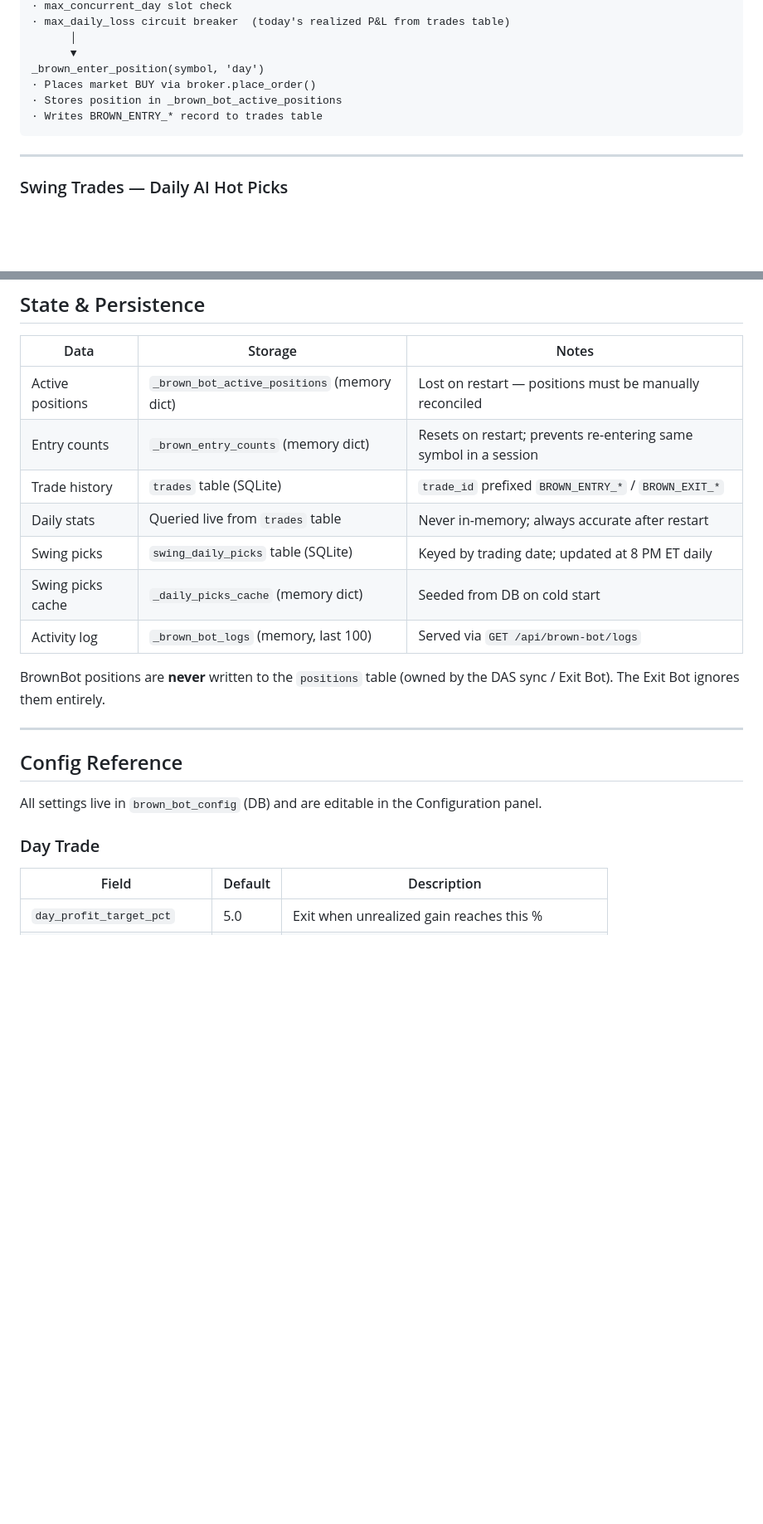
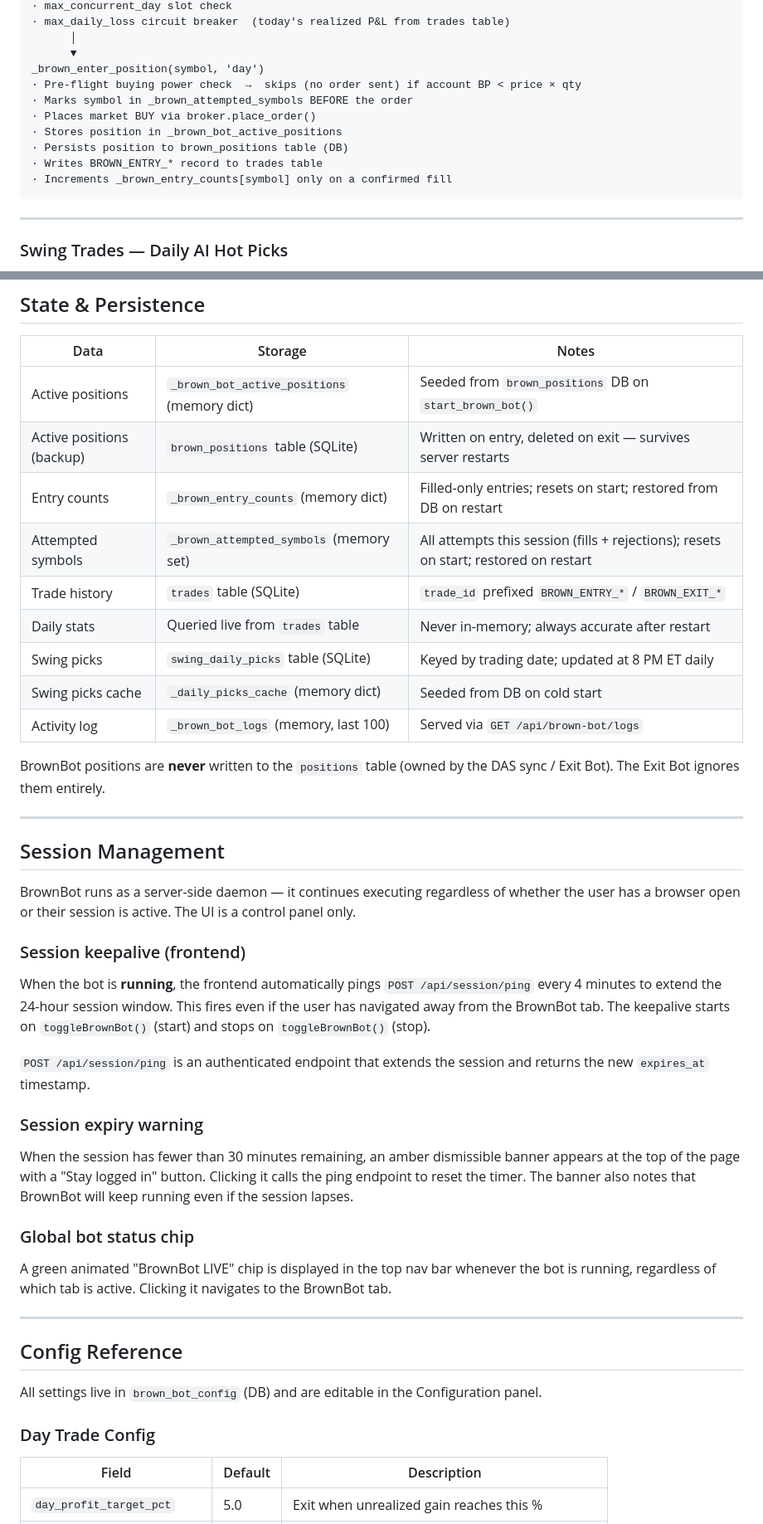
Before and after one commit to ze-aviche/trade-advisor-website, a Markdown page: BROWNBOT.md, 2 parts joined by grey strips. Shown at 83% size. GitHub-like rendering; blank space fills up the shorter version.

````diff
--- a/BROWNBOT.md
+++ b/BROWNBOT.md
@@ -55,9 +61,13 @@ RiskManager.can_enter(symbol, 'day')
       │
       ▼
 _brown_enter_position(symbol, 'day')
+· Pre-flight buying power check  →  skips (no order sent) if account BP < price × qty
+· Marks symbol in _brown_attempted_symbols BEFORE the order
 · Places market BUY via broker.place_order()
 · Stores position in _brown_bot_active_positions
+· Persists position to brown_positions table (DB)
 · Writes BROWN_ENTRY_* record to trades table
+· Increments _brown_entry_counts[symbol] only on a confirmed fill
 ```
 
 ---
@@ -223,8 +247,10 @@ Instantiated from `brown_bot_config` when the bot starts. Re-reads today's reali
 
 | Data | Storage | Notes |
 |------|---------|-------|
-| Active positions | `_brown_bot_active_positions` (memory dict) | Lost on restart — positions must be manually reconciled |
-| Entry counts | `_brown_entry_counts` (memory dict) | Resets on restart; prevents re-entering same symbol in a session |
+| Active positions | `_brown_bot_active_positions` (memory dict) | Seeded from `brown_positions` DB on `start_brown_bot()` |
+| Active positions (backup) | `brown_positions` table (SQLite) | Written on entry, deleted on exit — survives server restarts |
+| Entry counts | `_brown_entry_counts` (memory dict) | Filled-only entries; resets on start; restored from DB on restart |
+| Attempted symbols | `_brown_attempted_symbols` (memory set) | All attempts this session (fills + rejections); resets on start; restored on restart |
 | Trade history | `trades` table (SQLite) | `trade_id` prefixed `BROWN_ENTRY_*` / `BROWN_EXIT_*` |
 | Daily stats | Queried live from `trades` table | Never in-memory; always accurate after restart |
 | Swing picks | `swing_daily_picks` table (SQLite) | Keyed by trading date; updated at 8 PM ET daily |
@@ -235,11 +261,31 @@ BrownBot positions are **never** written to the `positions` table (owned by the
 
 ---
 
+## Session Management
+
+BrownBot runs as a server-side daemon — it continues executing regardless of whether the user has a browser open or their session is active. The UI is a control panel only.
+
+### Session keepalive (frontend)
+
+When the bot is **running**, the frontend automatically pings `POST /api/session/ping` every 4 minutes to extend the 24-hour session window. This fires even if the user has navigated away from the BrownBot tab. The keepalive starts on `toggleBrownBot()` (start) and stops on `toggleBrownBot()` (stop).
+
+`POST /api/session/ping` is an authenticated endpoint that extends the session and returns the new `expires_at` timestamp.
+
+### Session expiry warning
+
+When the session has fewer than 30 minutes remaining, an amber dismissible banner appears at the top of the page with a "Stay logged in" button. Clicking it calls the ping endpoint to reset the timer. The banner also notes that BrownBot will keep running even if the session lapses.
+
+### Global bot status chip
+
+A green animated "BrownBot LIVE" chip is displayed in the top nav bar whenever the bot is running, regardless of which tab is active. Clicking it navigates to the BrownBot tab.
+
+---
+
 ## Config Reference
 
 All settings live in `brown_bot_config` (DB) and are editable in the Configuration panel.
 
-### Day Trade
+### Day Trade Config
 | Field | Default | Description |
 |-------|---------|-------------|
 | `day_profit_target_pct` | 5.0 | Exit when unrealized gain reaches this % |
````
Also changed, not shown: other parts of BROWNBOT.md (+41 -13 lines).
